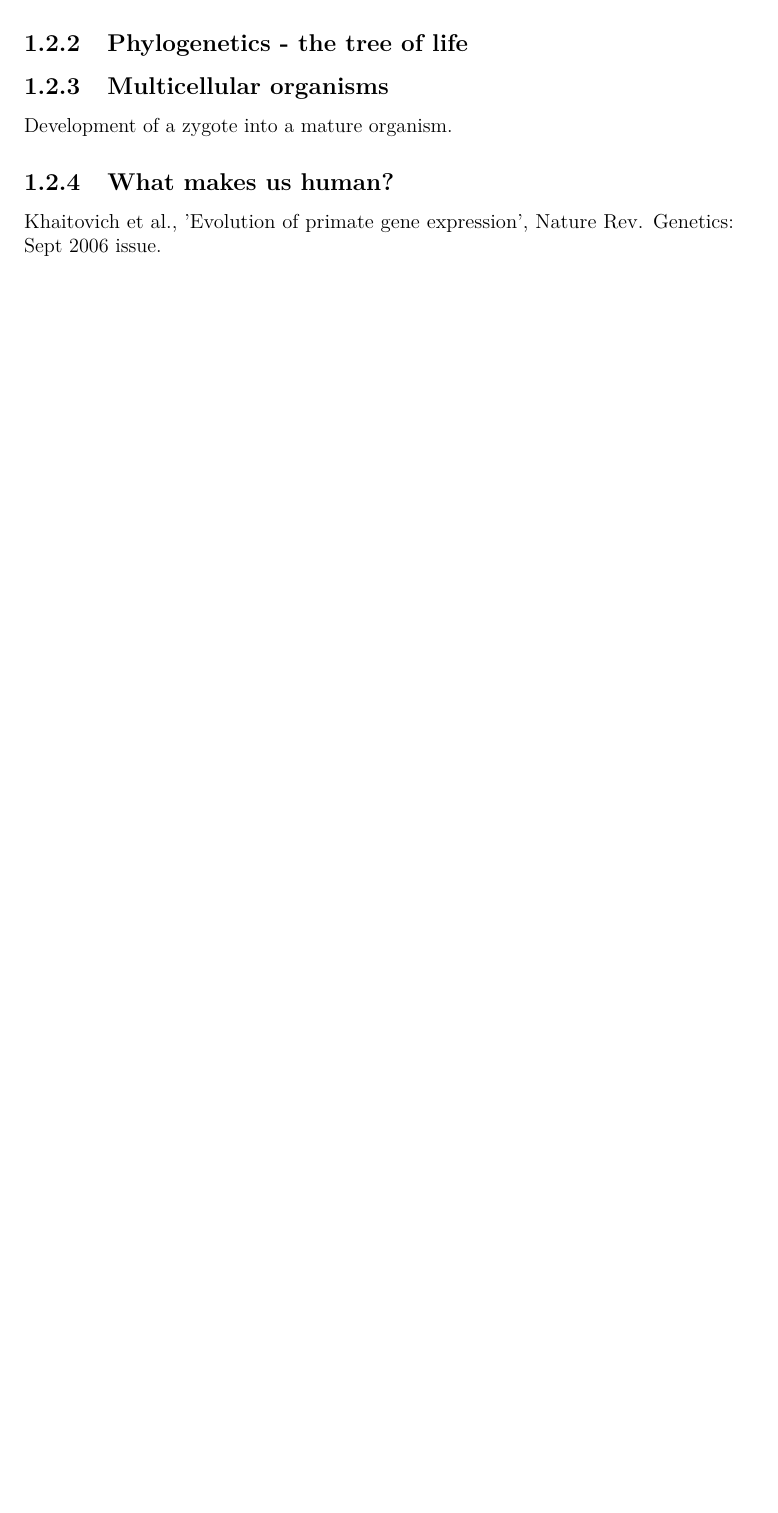
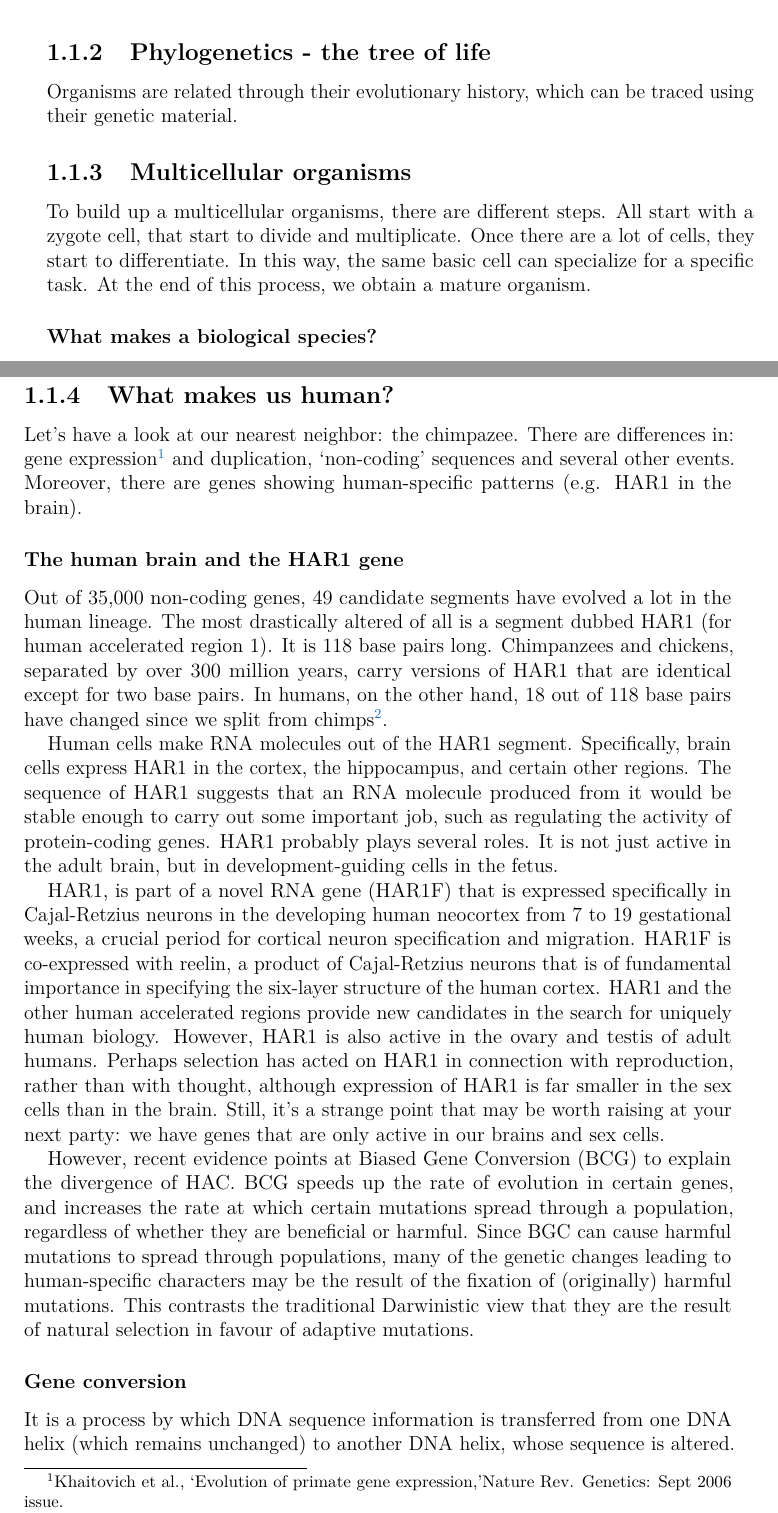
Before and after one commit to tfederico/FundamentalsOfBioinformatics, a LaTeX thesis (main.tex, which reads res/sections/05-Les09042017.tex): part of page 15 of 149 before the commit and two parts of pages 18 and 19 of 181 after it, the two joined at a grey line, cut so that both start at the same text, the shorter picture padded with empty space. Compiled offline with pdfLaTeX.

Commit message:
Complete first lecture

```diff
--- a/res/sections/05-Les09042017.tex
+++ b/res/sections/05-Les09042017.tex
@@ -22,9 +39,17 @@ to the one in bacterias.
+\label{Eukaryotic cell}
+\end{figure}
 
 \subsection{Phylogenetics - the tree of life}
 
-%todo
+Organisms are related through their evolutionary history, which can be traced
+using their genetic material.
 
 \subsection{Multicellular organisms}
 
-Development of a zygote into a mature organism.
+To build up a multicellular organisms, there are different steps. All start with
+a zygote cell, that start to divide and multiplicate. Once there are a lot of
+cells, they start to differentiate. In this way, the same basic cell can
+specialize for a specific task. At the end of this process, we obtain a mature
+organism.
 
+\subsubsection{What makes a biological species?}
@@ -31,9 +70,54 @@ Development of a zygote into a mature organism.
 
 \subsection{What makes us human?}
 
-Khaitovich et al., 'Evolution of primate gene expression', Nature Rev.
-Genetics: Sept 2006 issue.
+Let's have a look at our nearest neighbor: the chimpazee. There are differences
+in: gene expression\footnote{Khaitovich et al., `Evolution of primate gene
+expression,'Nature Rev. Genetics: Sept 2006 issue.} and duplication, `non-coding'
+sequences and several other events. Moreover, there are genes showing
+human-specific patterns (e.g. HAR1 in the brain).
 
-\subsubsection{HAR1 gene}
+\subsubsection{The human brain and the HAR1 gene}
 
-%todo
+Out of 35,000 non-coding genes, 49 candidate segments have evolved a lot in the
+human lineage. The most drastically altered of all is a segment dubbed HAR1
+(for human accelerated region 1). It is 118 base pairs long. Chimpanzees and
+chickens, separated by over 300 million years, carry versions of HAR1 that are
+identical except for two base pairs. In humans, on the other hand, 18 out of
+118 base pairs have changed since we split from chimps\footnote{Pollard et al.
+(2006) Nature 443, 167-172}.
+
+Human cells make RNA molecules out of the HAR1 segment. Specifically, brain
+cells express HAR1 in the cortex, the hippocampus, and certain other regions.
+The sequence of HAR1 suggests that an RNA molecule produced from it would be
+stable enough to carry out some important job, such as regulating the activity
+of protein-coding genes. HAR1 probably plays several roles. It is not just
+active in the adult brain, but in development-guiding cells in the fetus.
+
+HAR1, is part of a novel RNA gene (HAR1F) that is expressed specifically in
+Cajal-Retzius neurons in the developing human neocortex from 7 to 19
+gestational weeks, a crucial period for cortical neuron specification and
+migration. HAR1F is co-expressed with reelin, a product of Cajal-Retzius neurons
+that is of fundamental importance in specifying the six-layer structure of the
+human cortex. HAR1 and the other human accelerated regions provide new candidates
+in the search for uniquely human biology. However, HAR1 is also active in the
+ovary and testis of adult humans. Perhaps selection has acted on HAR1 in connection
+with reproduction, rather than with thought, although expression of HAR1 is far
+smaller in the sex cells than in the brain. Still, it's a strange point that may
+be worth raising at your next party: we have genes that are only active in our
+brains and sex cells.
+
+However, recent evidence points at Biased Gene Conversion (BCG) to explain the
+divergence of HAC. BCG speeds up the rate of evolution in certain genes, and
+increases the rate at which certain mutations spread through a population,
+regardless of whether they are beneficial or harmful. Since BGC can cause
+harmful mutations to spread through populations, many of the genetic changes
+leading to human-specific characters may be the result of the fixation of
+(originally) harmful mutations. This contrasts the traditional Darwinistic view
+that they are the result of natural selection in favour of adaptive mutations.
+
+\subsubsection{Gene conversion}
+
+It is a process by which DNA sequence information is transferred from one DNA
+helix (which remains unchanged) to another DNA helix, whose sequence is altered.
+It is one of the ways a gene may be mutated. Gene conversion may lead to
+non-Mendelian inheritance.
```
Also changed, not shown: main.tex (+1 -0 lines), res/listOfSections.tex (+1 -1 lines), res/img/eukaryotes.png (added), res/img/prokaryotes.png (added), res/sections/05-Les09042017.tex (55 more changed lines), 2 other files.
